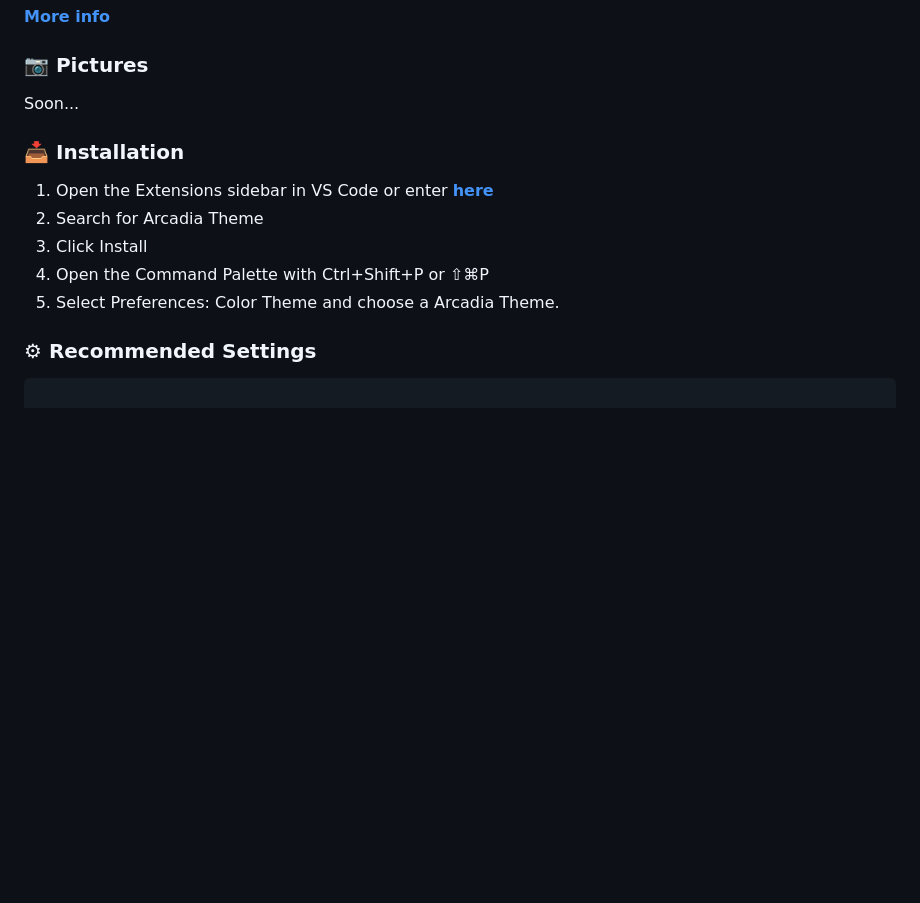
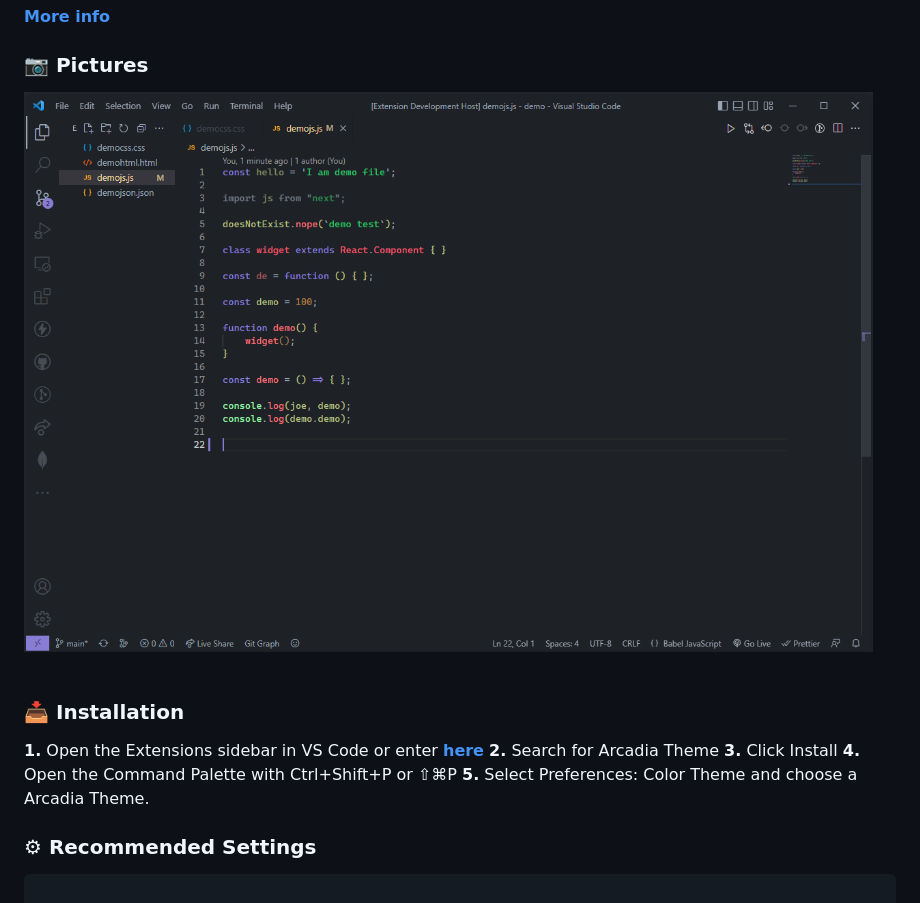
Before and after one commit to motidev/arcadia-theme, a Markdown page: README.md, the part around the change. Rendered like a GitHub page; pictures changed too: public/images/picture1.png (added); blank space fills up the shorter version.

````diff
--- a/README.md
+++ b/README.md
@@ -23,14 +23,15 @@ You can report bugs [**here**](https://github.com/kodiexp/arcadia-theme/issues)
 &nbsp;
 ### 📷 Pictures
 
-Soon...
+<img align="center" src="./public/images/picture1.png">
+
 &nbsp;
 ### 📥 Installation
-  1. Open the Extensions sidebar in VS Code or enter [**here**]()
-  2. Search for Arcadia Theme
-  3. Click Install
-  4. Open the Command Palette with Ctrl+Shift+P or ⇧⌘P
-  5. Select Preferences: Color Theme and choose a Arcadia Theme.
+ **1.**  Open the Extensions sidebar in VS Code or enter [**here**]()
+ **2.**  Search for Arcadia Theme
+ **3.**  Click Install
+ **4.**  Open the Command Palette with Ctrl+Shift+P or ⇧⌘P
+ **5.**  Select Preferences: Color Theme and choose a Arcadia Theme.
 &nbsp;
 ### ⚙ Recommended Settings
   ```jsonc
````
Also changed, not shown: 1 other file.
